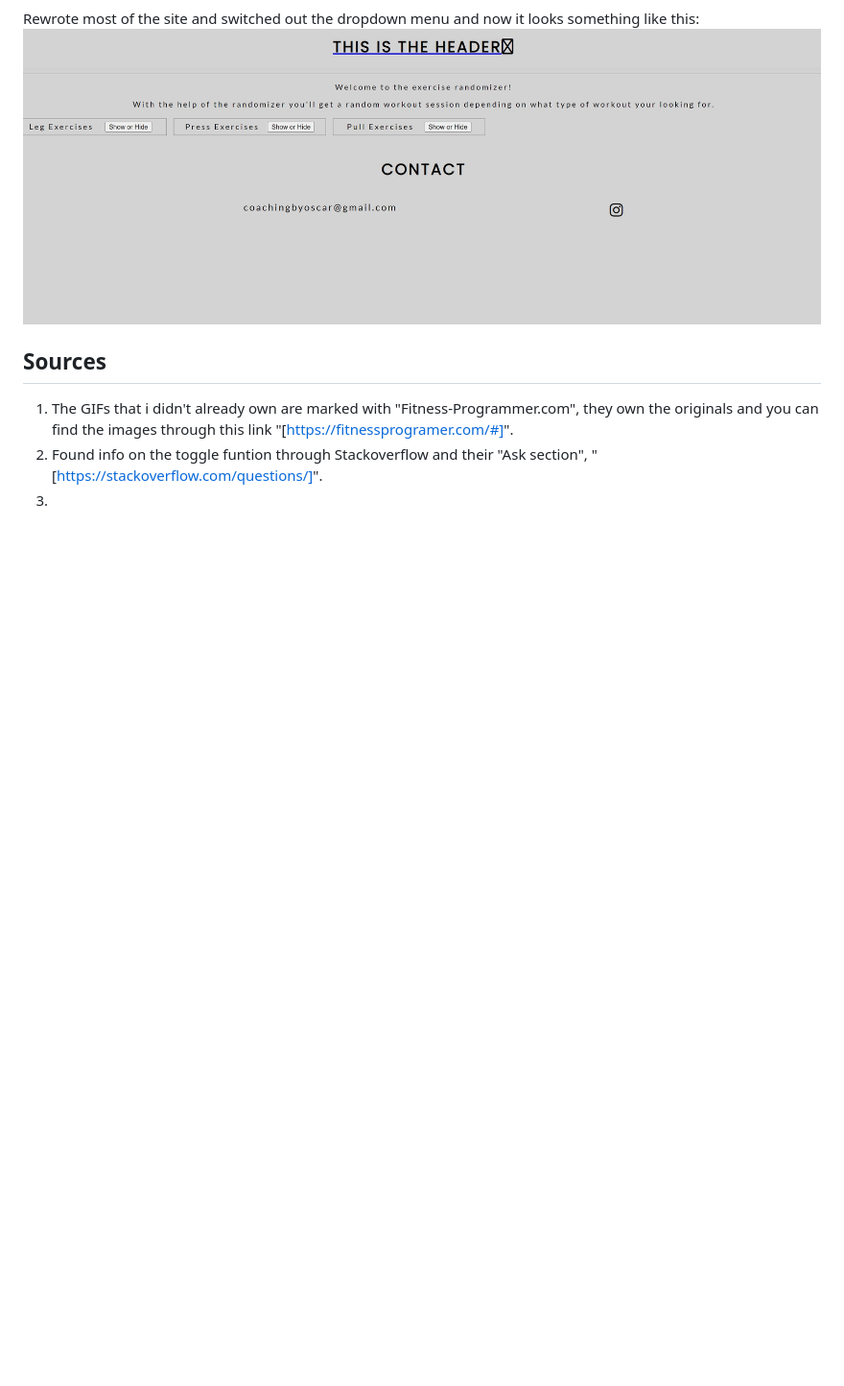
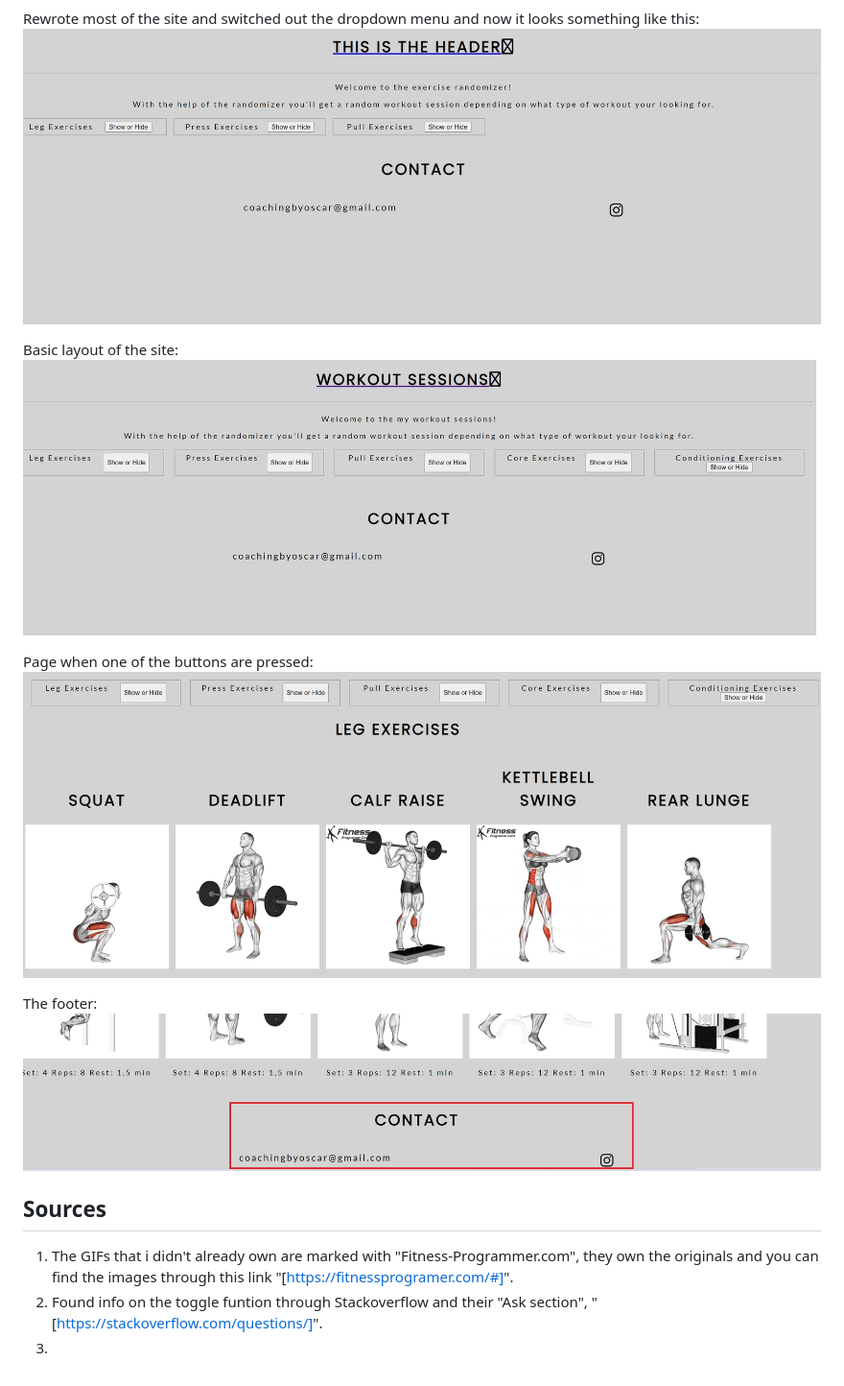
Before and after one commit to Rakdoslover/project_randomizer, a Markdown page: README.md, the part around the change. Shown: that part at 96% size. Rendered like a GitHub page; pictures changed too: assets/images/basic-layout.jpg (added), assets/images/footer.jpg (added), assets/images/pressed-button.jpg (added); blank space fills up the shorter version.

Commit message:
updated readme with new screenshots and made headings for each button press

```diff
--- a/README.md
+++ b/README.md
@@ -14,6 +14,15 @@ The sites basics are getting into formation, i've decide put a a light grey back
 Rewrote most of the site and switched out the dropdown menu and now it looks something like this:
 ![screenshot of the new layout](assets/images/page-screen-2.jpg)
 
+Basic layout of the site:
+![screenshot of basic layout](assets/images/basic-layout.jpg)
+
+Page when one of the buttons are pressed:
+![screenshot of pressed button](assets/images/pressed-button.jpg)
+
+The footer:
+![screenshot of the footer](assets/images/footer.jpg)
+
 
 
 ## Sources
```
Also changed, not shown: 3 other files.
